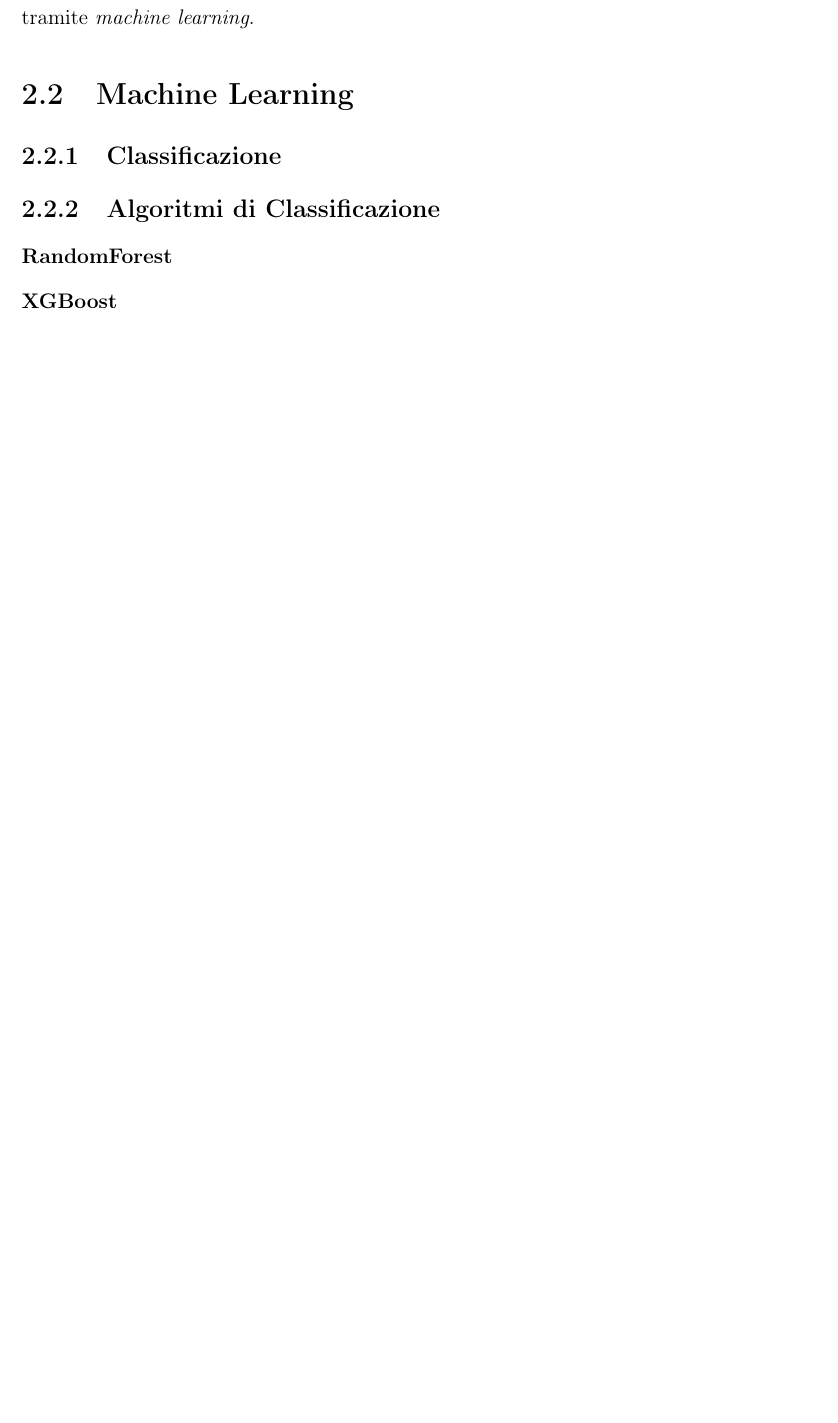
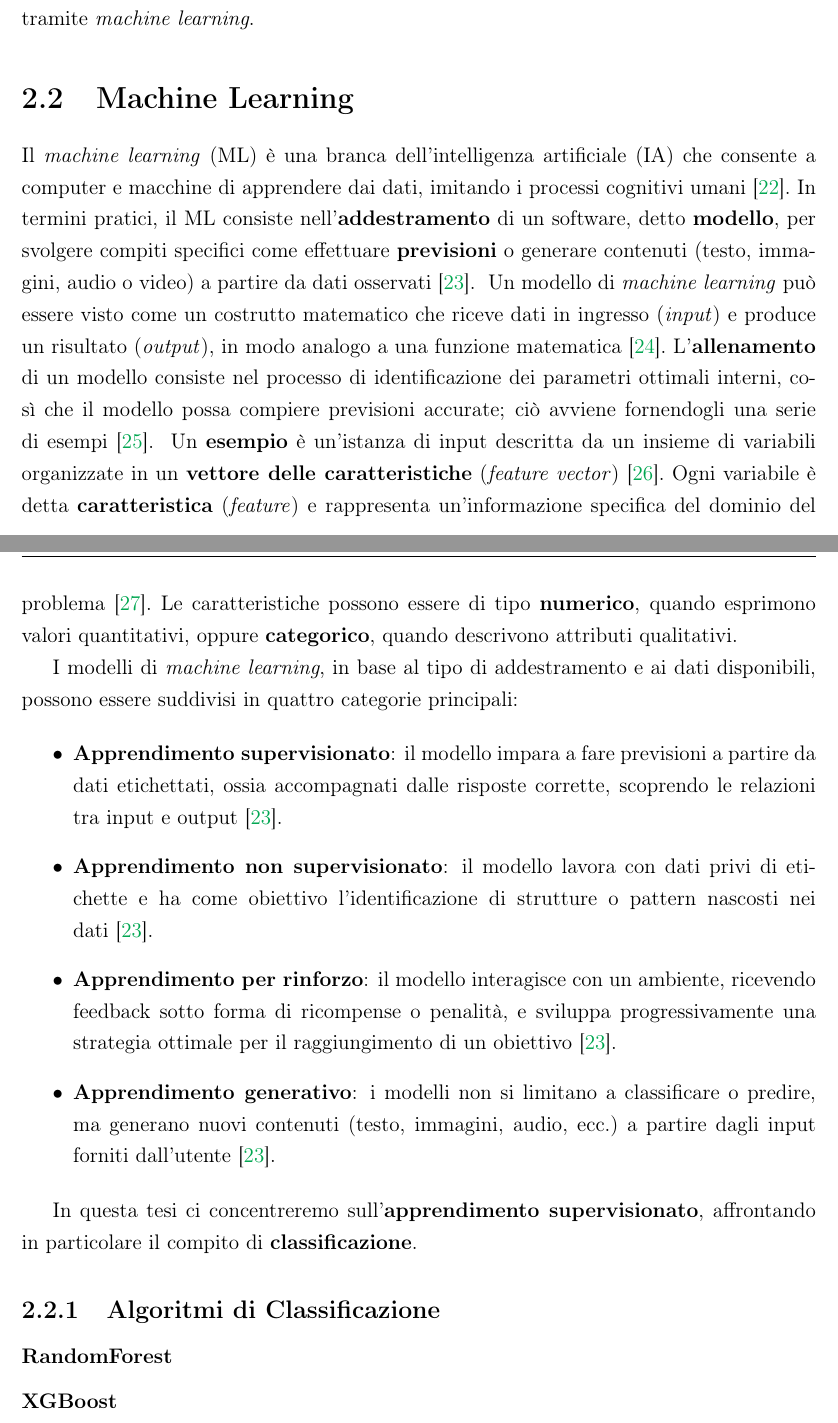
Before and after one commit to ThePino/ACPAMC-thesis, a LaTeX document (src/main.tex, which reads src/stato-dell-arte/stato-dell-arte.tex): part of page 16 of 19 before the commit and two parts of pages 16 and 17 of 19 after it, the two joined at a grey line, cut so that both start at the same text, the shorter picture padded with empty space. Compiled offline with pdfLaTeX.

Commit message:
feat(stato-dell-arte): adding machine learning

```diff
--- a/src/stato-dell-arte/stato-dell-arte.tex
+++ b/src/stato-dell-arte/stato-dell-arte.tex
@@ -82,7 +82,37 @@ tali logiche sono implementate tramite \textit{machine learning}.
 
 \section{Machine Learning}
 
-\subsection{Classificazione}
+Il \textit{machine learning} (ML) è una branca dell'intelligenza artificiale (IA) che consente a computer e macchine di apprendere dai dati,\
+imitando i processi cognitivi umani\mycite{ibm_machine_learning_2025}.\
+In termini pratici, il ML consiste nell'\textbf{addestramento} di un software, detto \textbf{modello},\
+per svolgere compiti specifici come effettuare \textbf{previsioni} o generare contenuti (testo, immagini, audio o video)\
+a partire da dati osservati\mycite{google_ml_intro}.\
+\
+Un modello di \textit{machine learning} può essere visto come un costrutto matematico che riceve dati in ingresso (\textit{input})\
+e produce un risultato (\textit{output}), in modo analogo a una funzione matematica\mycite{google_ml_glossary_modello}.\
+L'\textbf{allenamento} di un modello consiste nel processo di identificazione dei parametri ottimali interni,\
+così che il modello possa compiere previsioni accurate; ciò avviene fornendogli una serie di esempi\mycite{google_ml_glossary_allenamento}.\
+\
+Un \textbf{esempio} è un'istanza di input descritta da un insieme di variabili organizzate in un \textbf{vettore delle caratteristiche}
+(\textit{feature vector})\mycite{google_ml_glossary_esempio}.\
+Ogni variabile è detta \textbf{caratteristica} (\textit{feature}) e rappresenta un'informazione specifica del dominio del problema\mycite{google_ml_glossary_caratteristica}.\
+Le caratteristiche possono essere di tipo \textbf{numerico}, quando esprimono valori quantitativi,\
+oppure \textbf{categorico}, quando descrivono attributi qualitativi.
+
+I modelli di \textit{machine learning}, in base al tipo di addestramento e ai dati disponibili,\
+possono essere suddivisi in quattro categorie principali:
+
+\begin{itemize}
+      \item \textbf{Apprendimento supervisionato}: il modello impara a fare previsioni a partire da dati etichettati,\
+            ossia accompagnati dalle risposte corrette, scoprendo le relazioni tra input e output\mycite{google_ml_intro}.
+      \item \textbf{Apprendimento non supervisionato}: il modello lavora con dati privi di etichette e ha come obiettivo l'identificazione di strutture o pattern nascosti nei dati\mycite{google_ml_intro}.
+      \item \textbf{Apprendimento per rinforzo}: il modello interagisce con un ambiente, ricevendo feedback sotto forma di ricompense o penalità,\
+            e sviluppa progressivamente una strategia ottimale per il raggiungimento di un obiettivo\mycite{google_ml_intro}.
+      \item \textbf{Apprendimento generativo}: i modelli non si limitano a classificare o predire, ma generano nuovi contenuti (testo, immagini, audio, ecc.)\
+            a partire dagli input forniti dall'utente\mycite{google_ml_intro}.
+\end{itemize}
+
+In questa tesi ci concentreremo sull'\textbf{apprendimento supervisionato}, affrontando in particolare il compito di \textbf{classificazione}.
 
 \subsection{Algoritmi di Classificazione}
 
```
Also changed, not shown: src/bibliografia.bib (+56 -0 lines), src/main.pdf, src/stato-dell-arte/stato-dell-arte.tex (10 more changed lines). Lines whose indentation alone changed are shown as unchanged.
